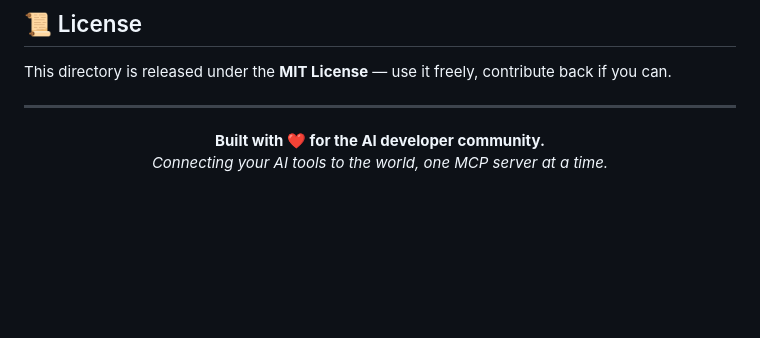
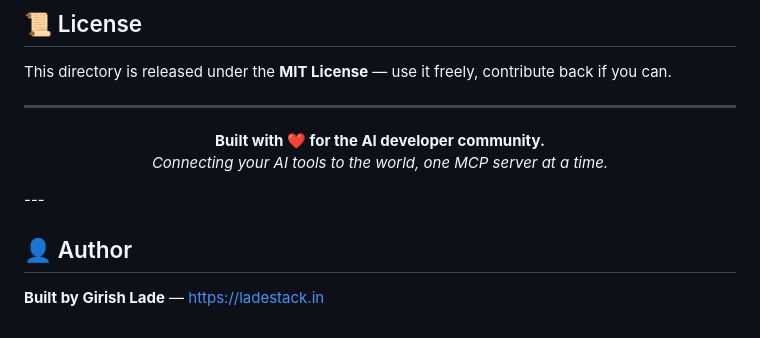
Before and after one commit to girishlade111/MCP-Directory, a Markdown page: README.md, the part around the change. Drawn GitHub-style; blank space fills up the shorter version.

Commit message:
docs: detailed README with author credit

```diff
--- a/README.md
+++ b/README.md
@@ -715,3 +715,8 @@ This directory is released under the **MIT License** — use it freely, contribu
 *Connecting your AI tools to the world, one MCP server at a time.*
 
 </div>
+---
+
+## 👤 Author
+
+**Built by Girish Lade** — [https://ladestack.in](https://ladestack.in)
```
